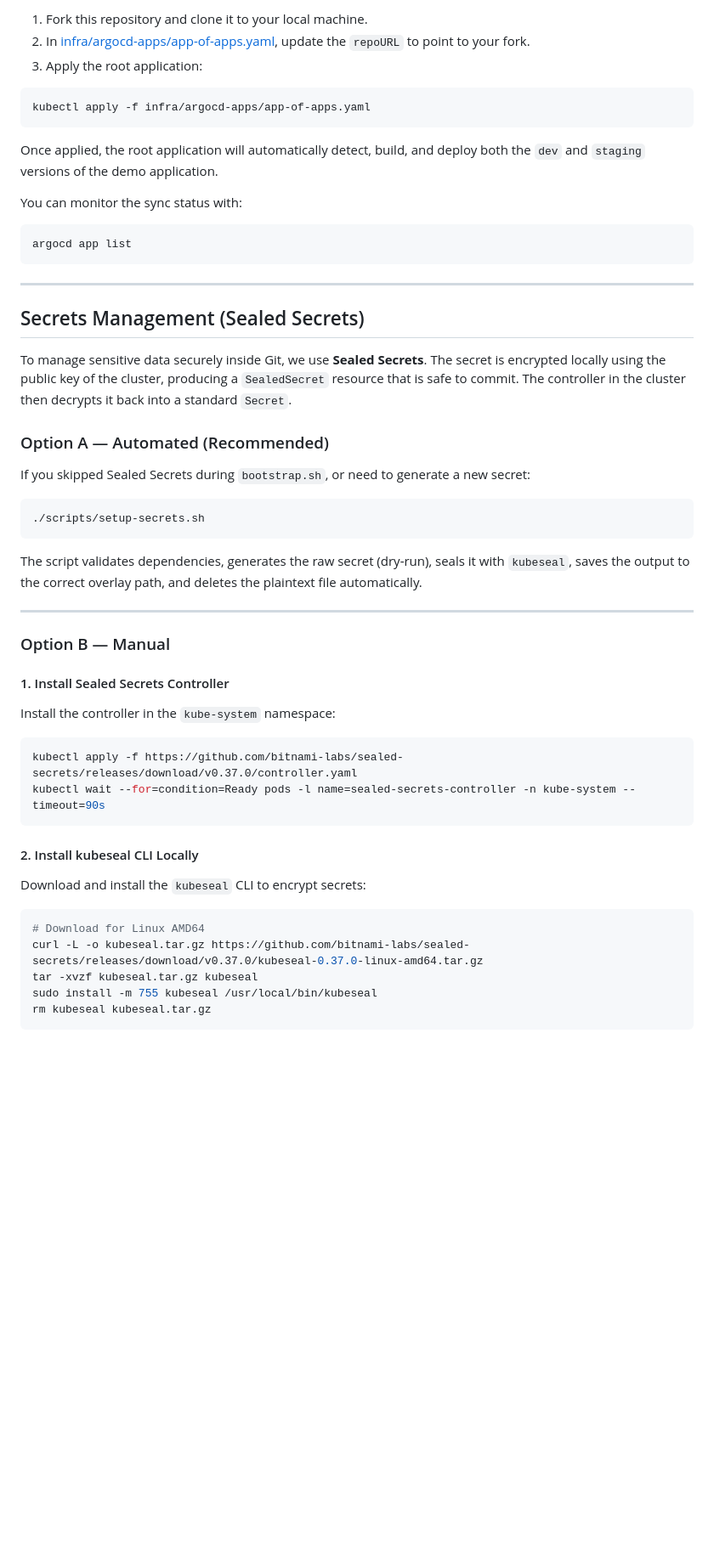
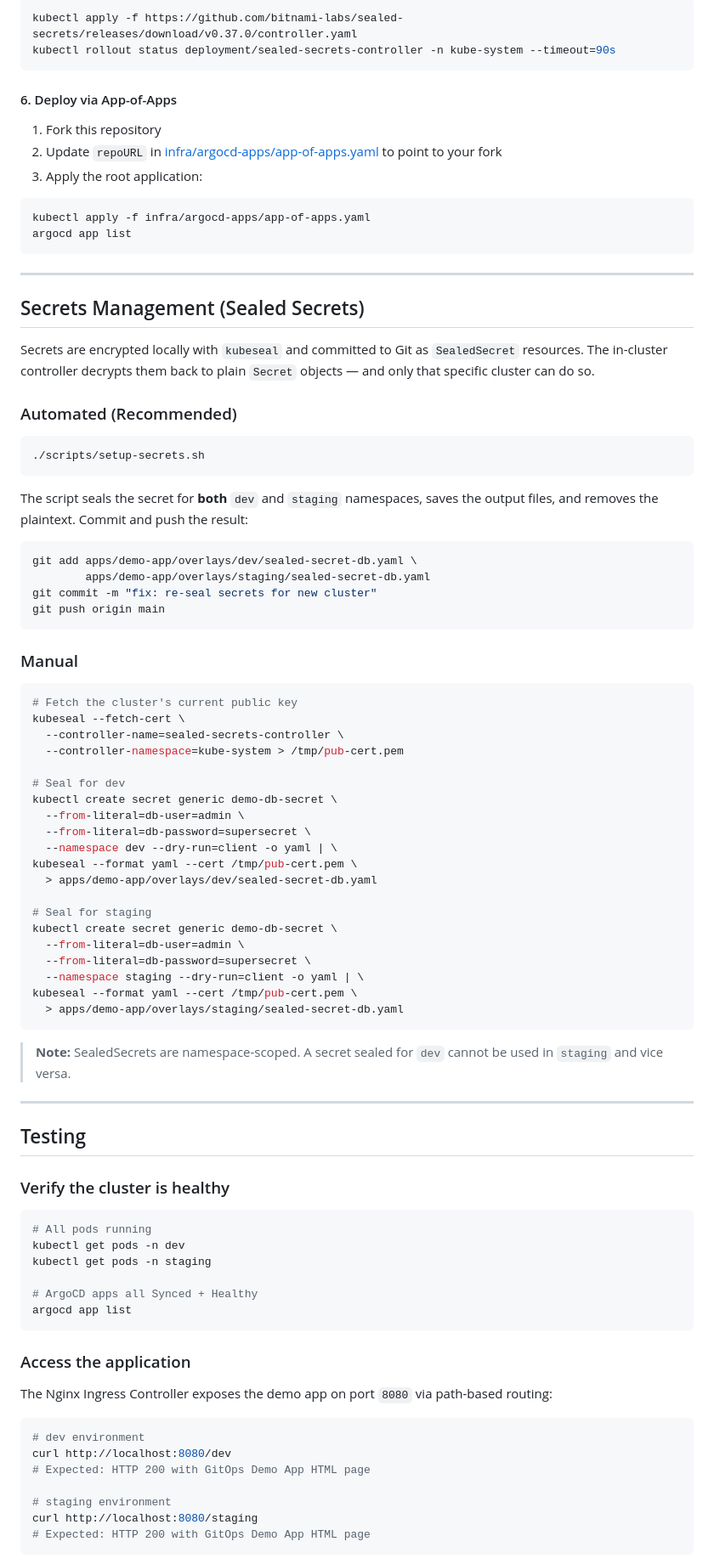
Before and after one commit to lwbaleeiro/gitops-argocd-k8s, a Markdown page: README.md, the part around one of its changes. Shown at 85% size. Rendered like a GitHub page; blank space fills up the shorter version.

````diff
--- a/README.md
+++ b/README.md
@@ -124,16 +167,17 @@ You can now also access the web UI at `https://localhost:9090` (User: `admin`).
 
-1. Fork this repository and clone it to your local machine.
-2. In [infra/argocd-apps/app-of-apps.yaml](file:///home/lwbaleeiro/Documents/Code/gitops-argocd-k8s/infra/argocd-apps/app-of-apps.yaml), update the `repoURL` to point to your fork.
+```bash
+kubectl apply -f https://github.com/bitnami-labs/sealed-secrets/releases/download/v0.37.0/controller.yaml
+kubectl rollout status deployment/sealed-secrets-controller -n kube-system --timeout=90s
+```
+
+#### 6. Deploy via App-of-Apps
+
+1. Fork this repository
+2. Update `repoURL` in [infra/argocd-apps/app-of-apps.yaml](infra/argocd-apps/app-of-apps.yaml) to point to your fork
 3. Apply the root application:
 
 ```bash
 kubectl apply -f infra/argocd-apps/app-of-apps.yaml
-```
-
-Once applied, the root application will automatically detect, build, and deploy both the `dev` and `staging` versions of the demo application.
-
-You can monitor the sync status with:
-```bash
 argocd app list
 ```
 
@@ -141,38 +185,76 @@ argocd app list
 
 ## Secrets Management (Sealed Secrets)
 
-To manage sensitive data securely inside Git, we use **Sealed Secrets**. The secret is encrypted locally using the public key of the cluster, producing a `SealedSecret` resource that is safe to commit. The controller in the cluster then decrypts it back into a standard `Secret`.
+Secrets are encrypted locally with `kubeseal` and committed to Git as `SealedSecret` resources. The in-cluster controller decrypts them back to plain `Secret` objects — and only that specific cluster can do so.
 
-### Option A — Automated (Recommended)
-
-If you skipped Sealed Secrets during `bootstrap.sh`, or need to generate a new secret:
+### Automated (Recommended)
 
 ```bash
 ./scripts/setup-secrets.sh
 ```
 
-The script validates dependencies, generates the raw secret (dry-run), seals it with `kubeseal`, saves the output to the correct overlay path, and deletes the plaintext file automatically.
+The script seals the secret for **both** `dev` and `staging` namespaces, saves the output files, and removes the plaintext. Commit and push the result:
+
+```bash
+git add apps/demo-app/overlays/dev/sealed-secret-db.yaml \
+        apps/demo-app/overlays/staging/sealed-secret-db.yaml
+git commit -m "fix: re-seal secrets for new cluster"
+git push origin main
+```
+
+### Manual
+
+```bash
+# Fetch the cluster's current public key
+kubeseal --fetch-cert \
+  --controller-name=sealed-secrets-controller \
+  --controller-namespace=kube-system > /tmp/pub-cert.pem
+
+# Seal for dev
+kubectl create secret generic demo-db-secret \
+  --from-literal=db-user=admin \
+  --from-literal=db-password=supersecret \
+  --namespace dev --dry-run=client -o yaml | \
+kubeseal --format yaml --cert /tmp/pub-cert.pem \
+  > apps/demo-app/overlays/dev/sealed-secret-db.yaml
+
+# Seal for staging
+kubectl create secret generic demo-db-secret \
+  --from-literal=db-user=admin \
+  --from-literal=db-password=supersecret \
+  --namespace staging --dry-run=client -o yaml | \
+kubeseal --format yaml --cert /tmp/pub-cert.pem \
+  > apps/demo-app/overlays/staging/sealed-secret-db.yaml
+```
+
+> **Note:** SealedSecrets are namespace-scoped. A secret sealed for `dev` cannot be used in `staging` and vice versa.
 
 ---
 
-### Option B — Manual
+## Testing
 
-#### 1. Install Sealed Secrets Controller
-Install the controller in the `kube-system` namespace:
+### Verify the cluster is healthy
 
 ```bash
-kubectl apply -f https://github.com/bitnami-labs/sealed-secrets/releases/download/v0.37.0/controller.yaml
-kubectl wait --for=condition=Ready pods -l name=sealed-secrets-controller -n kube-system --timeout=90s
+# All pods running
+kubectl get pods -n dev
+kubectl get pods -n staging
+
+# ArgoCD apps all Synced + Healthy
+argocd app list
 ```
 
-#### 2. Install kubeseal CLI Locally
-Download and install the `kubeseal` CLI to encrypt secrets:
+### Access the application
+
+The Nginx Ingress Controller exposes the demo app on port `8080` via path-based routing:
 
 ```bash
-# Download for Linux AMD64
-curl -L -o kubeseal.tar.gz https://github.com/bitnami-labs/sealed-secrets/releases/download/v0.37.0/kubeseal-0.37.0-linux-amd64.tar.gz
-tar -xvzf kubeseal.tar.gz kubeseal
-sudo install -m 755 kubeseal /usr/local/bin/kubeseal
-rm kubeseal kubeseal.tar.gz
+# dev environment
+curl http://localhost:8080/dev
+# Expected: HTTP 200 with GitOps Demo App HTML page
+
+# staging environment
+curl http://localhost:8080/staging
+# Expected: HTTP 200 with GitOps Demo App HTML page
 ```
 
````
Also changed, not shown: other parts of README.md (+215 -109 lines).
